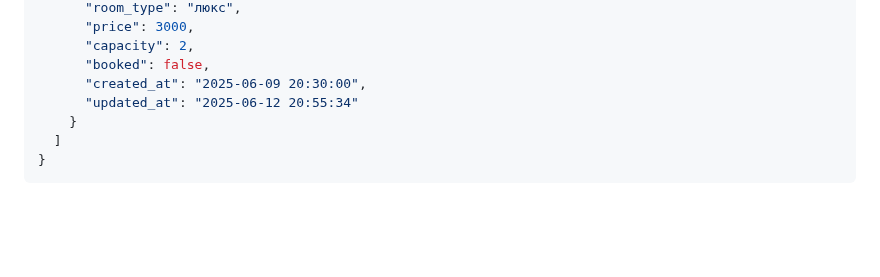
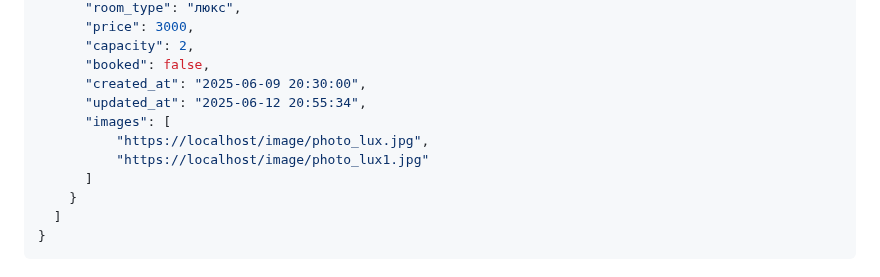
Before and after one commit to Temrjdzza/pract_otel, a Markdown page: Readme.md, the part around the change. Rendered like a GitHub page; blank space fills up the shorter version.

Commit message:
editReadme

```diff
--- a/Readme.md
+++ b/Readme.md
@@ -42,7 +42,11 @@ GET /api/router.php/rooms?room_type=люкс&price=1000-5000&capacity=2&sort=pri
       "capacity": 2,
       "booked": false,
       "created_at": "2025-06-09 20:30:00",
-      "updated_at": "2025-06-12 20:55:34"
+      "updated_at": "2025-06-12 20:55:34",
+      "images": [
+          "https://localhost/image/photo_lux.jpg",
+          "https://localhost/image/photo_lux1.jpg"
+      ]
     }
   ]
 }
```
